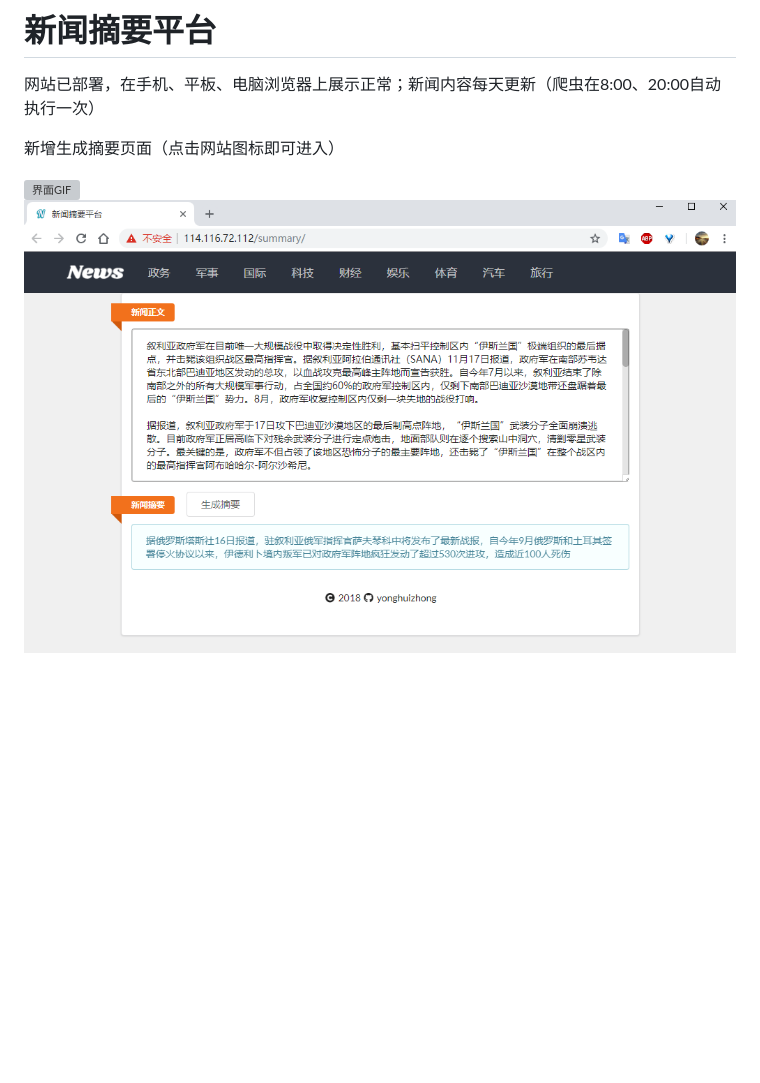
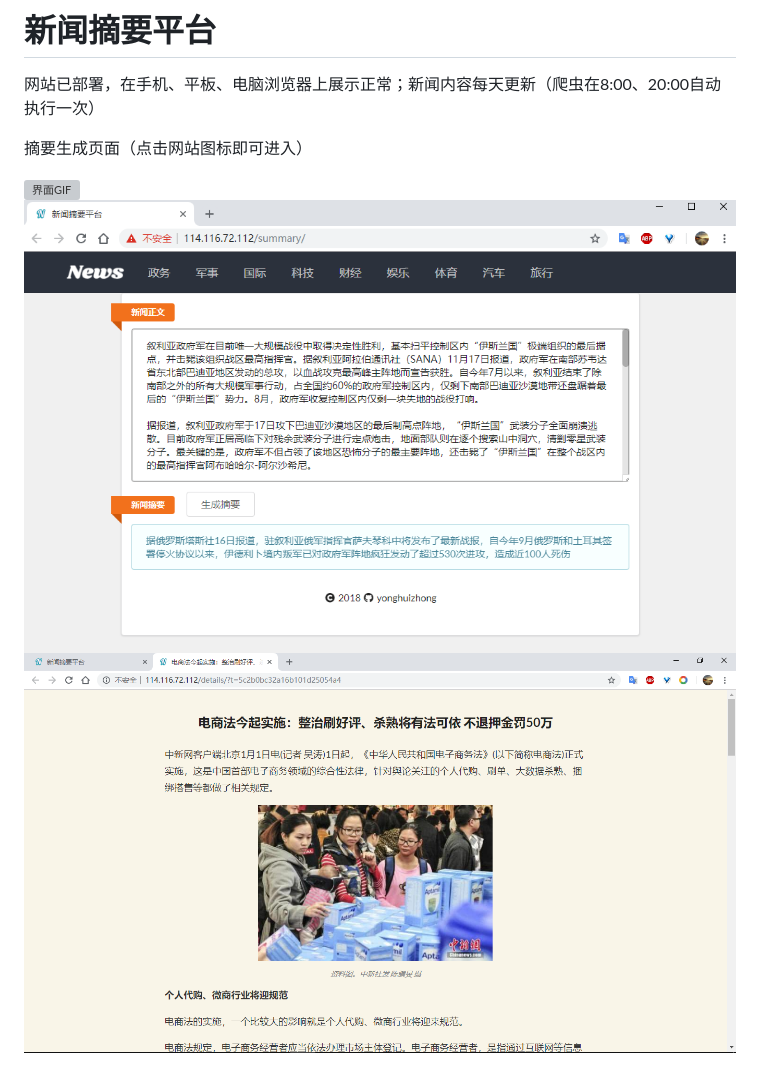
Before and after one commit to yonghuizhong/newsQQDjango, a Markdown page: README.md, the part around the change. Rendered like a GitHub page; pictures changed too: static/img/articlePage.png (added); blank space fills up the shorter version; grey boxes are pictures that could not be loaded.

```diff
--- a/README.md
+++ b/README.md
@@ -1,7 +1,8 @@
 # 新闻摘要平台
 网站已部署，在手机、平板、电脑浏览器上展示正常；新闻内容每天更新（爬虫在8:00、20:00自动执行一次）
 
-新增生成摘要页面（点击网站图标即可进入）
+摘要生成页面（点击网站图标即可进入）
 
 ![界面GIF](./static/img/screen.gif)
-![界面GIF](./static/img/genSummary.png)
+![摘要生成页面](./static/img/genSummary.png)
+![文章阅读页面](./static/img/articlePage.png)
```
